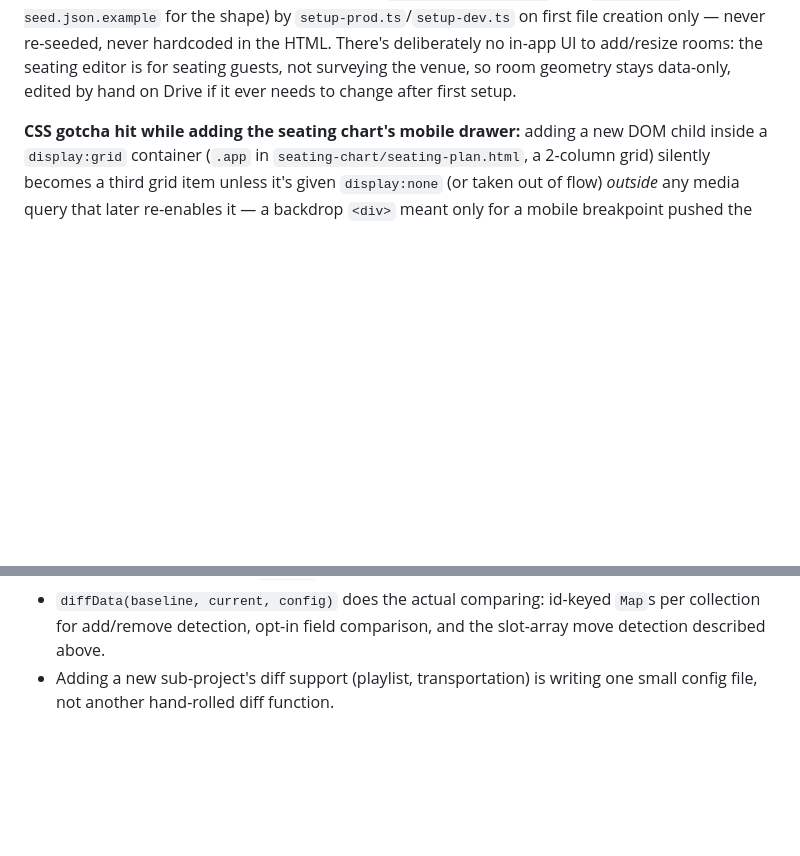
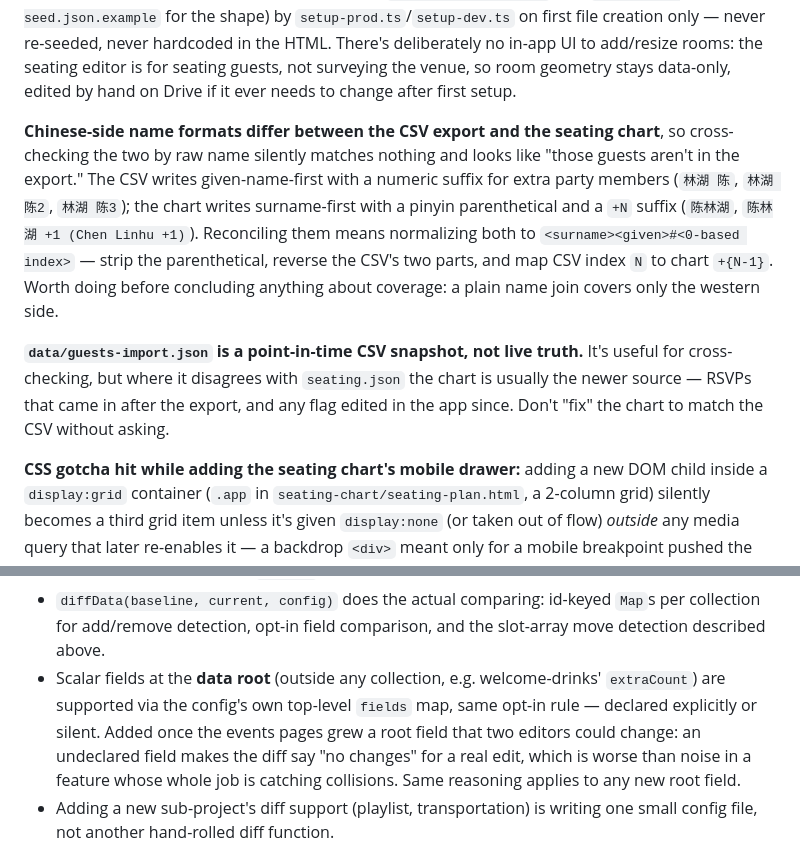
Before and after one commit to FrenchCommando/wedding-planning, a Markdown page: CLAUDE.md, 2 parts joined by grey strips. Rendered like a GitHub page; blank space fills up the shorter version.

Commit message:
Document the headcount tally, RSVP toggle, and name-format gotcha
Four things the last few changes left stale in CLAUDE.md:

- welcome-drinks / sunday-brunch now carry a root `extraCount` /
  `extraCountNote`, and why that beat placeholder guest records.
- diffData() supports scalar root fields, and the reasoning for why an
  undeclared one is worse than a noisy one.
- The seating chart's sidebar dot is the only UI that sets `unconfirmed`.
- The CSV export and the chart use different Chinese name formats, so a
  raw name join matches zero Chinese guests and reads as "missing from
  the export" — with the normalization needed to actually reconcile
  them, plus a note that the CSV is a snapshot, not live truth.

Co-Authored-By: Claude Opus 5 <noreply@anthropic.com>
Claude-Session: https://claude.ai/code/session_01Uft8LekCwSM74dWp6S9cLY

```diff
--- a/CLAUDE.md
+++ b/CLAUDE.md
@@ -16,6 +16,10 @@
 **Reseedable sub-project content (ceremony, and future playlist/transportation):** unlike seating's room outlines (first-creation-only, see below), a sub-project's main content is expected to be pushed more than once as it's drafted/revised. One generic tool handles this for all of them: `npx tsx src/seed-sync.ts <name>` — reads `data/<name>-seed.json` (gitignored, real content; see e.g. `data/ceremony-seed.json.example` for the shape), diffs it against the live `<name>.json` on Drive, and **prints the diff without writing anything** (dry run is the default since this targets real prod data). `npx tsx src/seed-sync.ts <name> --apply` actually overwrites, via `seedJsonFile` in `src/drive.ts`. Refuses to run if `DRIVE_FOLDER_NAME` looks like dev. Editors can also edit content directly in each sub-project's own edit mode; the seed tool is for bulk/initial loads, not the only way in. (`ceremony/ceremony-seed-dev.json` is a separate, committed fake-data fixture used only by `setup-dev.ts` — not the same file as the gitignored real `data/ceremony-seed.json`.)
 
 **Room floor-plan outline data:** room objects in `seating.json` can carry `x1/y1/x2/y2` (fractional plan coordinates) to draw an outline; rooms without them just render with no outline. This is real venue data, so it's seeded once from a local, gitignored `data/venue-seed.json` (see `data/venue-seed.json.example` for the shape) by `setup-prod.ts`/`setup-dev.ts` on first file creation only — never re-seeded, never hardcoded in the HTML. There's deliberately no in-app UI to add/resize rooms: the seating editor is for seating guests, not surveying the venue, so room geometry stays data-only, edited by hand on Drive if it ever needs to change after first setup.
+
+**Chinese-side name formats differ between the CSV export and the seating chart**, so cross-checking the two by raw name silently matches nothing and looks like "those guests aren't in the export." The CSV writes given-name-first with a numeric suffix for extra party members (`林湖 陈`, `林湖 陈2`, `林湖 陈3`); the chart writes surname-first with a pinyin parenthetical and a `+N` suffix (`陈林湖`, `陈林湖 +1 (Chen Linhu +1)`). Reconciling them means normalizing both to `<surname><given>#<0-based index>` — strip the parenthetical, reverse the CSV's two parts, and map CSV index `N` to chart `+{N-1}`. Worth doing before concluding anything about coverage: a plain name join covers only the western side.
+
+**`data/guests-import.json` is a point-in-time CSV snapshot, not live truth.** It's useful for cross-checking, but where it disagrees with `seating.json` the chart is usually the newer source — RSVPs that came in after the export, and any flag edited in the app since. Don't "fix" the chart to match the CSV without asking.
 
 **CSS gotcha hit while adding the seating chart's mobile drawer:** adding a new DOM child inside a `display:grid` container (`.app` in `seating-chart/seating-plan.html`, a 2-column grid) silently becomes a third grid item unless it's given `display:none` (or taken out of flow) *outside* any media query that later re-enables it — a backdrop `<div>` meant only for a mobile breakpoint pushed the two real columns (`.side`, `.main`) into the wrong grid cells on desktop, because it had no default display rule and CSS grid auto-placed it into column 1. Fixed by unconditionally setting `display:none` on the extra element at the top level, only overridden to `block` inside the breakpoint. Worth checking for this pattern before adding any new child to `.app`.
 
@@ -319,6 +323,13 @@ one engine driven by a small per-sub-project config:
 - `diffData(baseline, current, config)` does the actual comparing: id-keyed
   `Map`s per collection for add/remove detection, opt-in field comparison,
   and the slot-array move detection described above.
+- Scalar fields at the **data root** (outside any collection, e.g.
+  welcome-drinks' `extraCount`) are supported via the config's own
+  top-level `fields` map, same opt-in rule — declared explicitly or
+  silent. Added once the events pages grew a root field that two editors
+  could change: an undeclared field makes the diff say "no changes" for
+  a real edit, which is worse than noise in a feature whose whole job is
+  catching collisions. Same reasoning applies to any new root field.
 - Adding a new sub-project's diff support (playlist, transportation) is
   writing one small config file, not another hand-rolled diff function.
 
```
Also changed, not shown: other parts of CLAUDE.md (+2 -2 lines).
